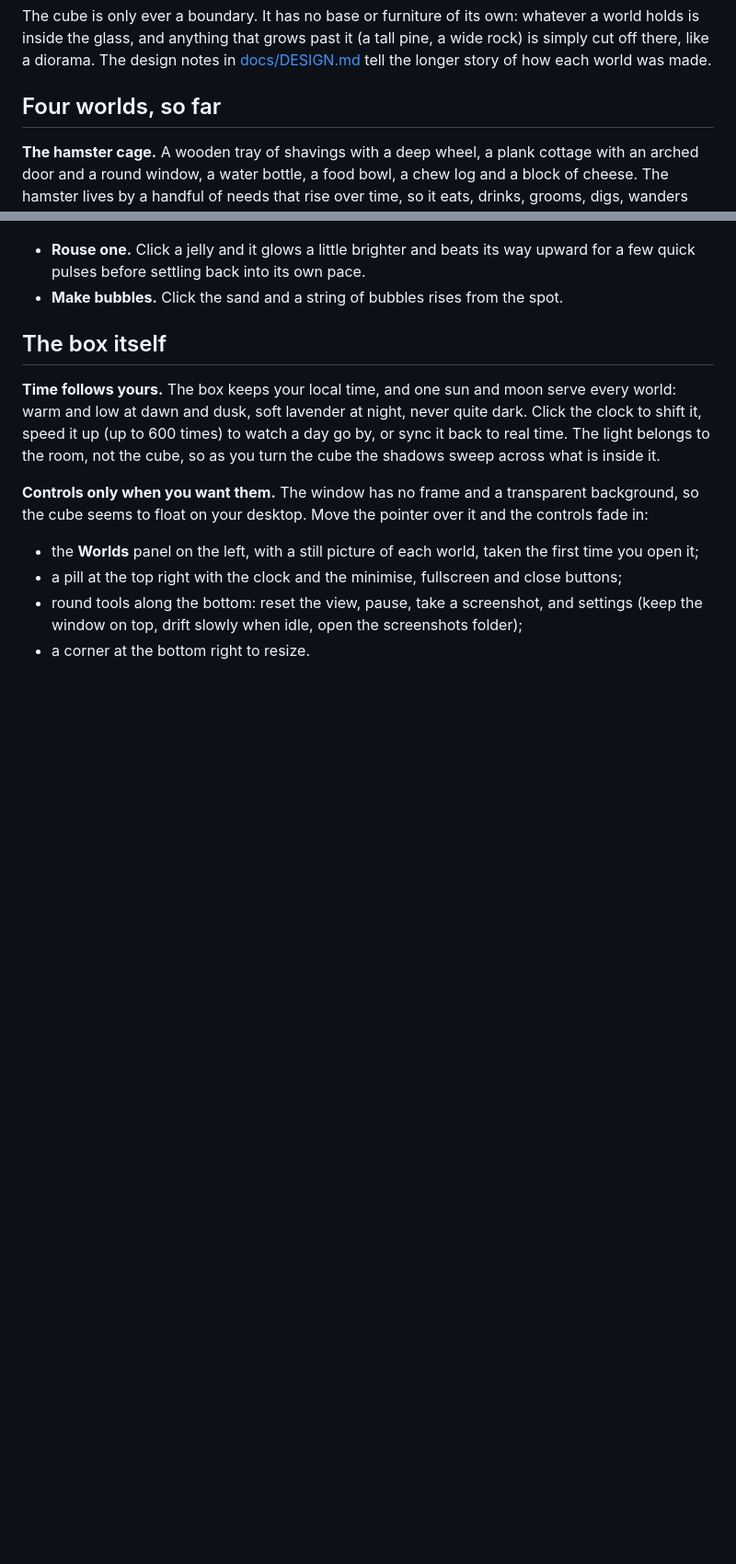
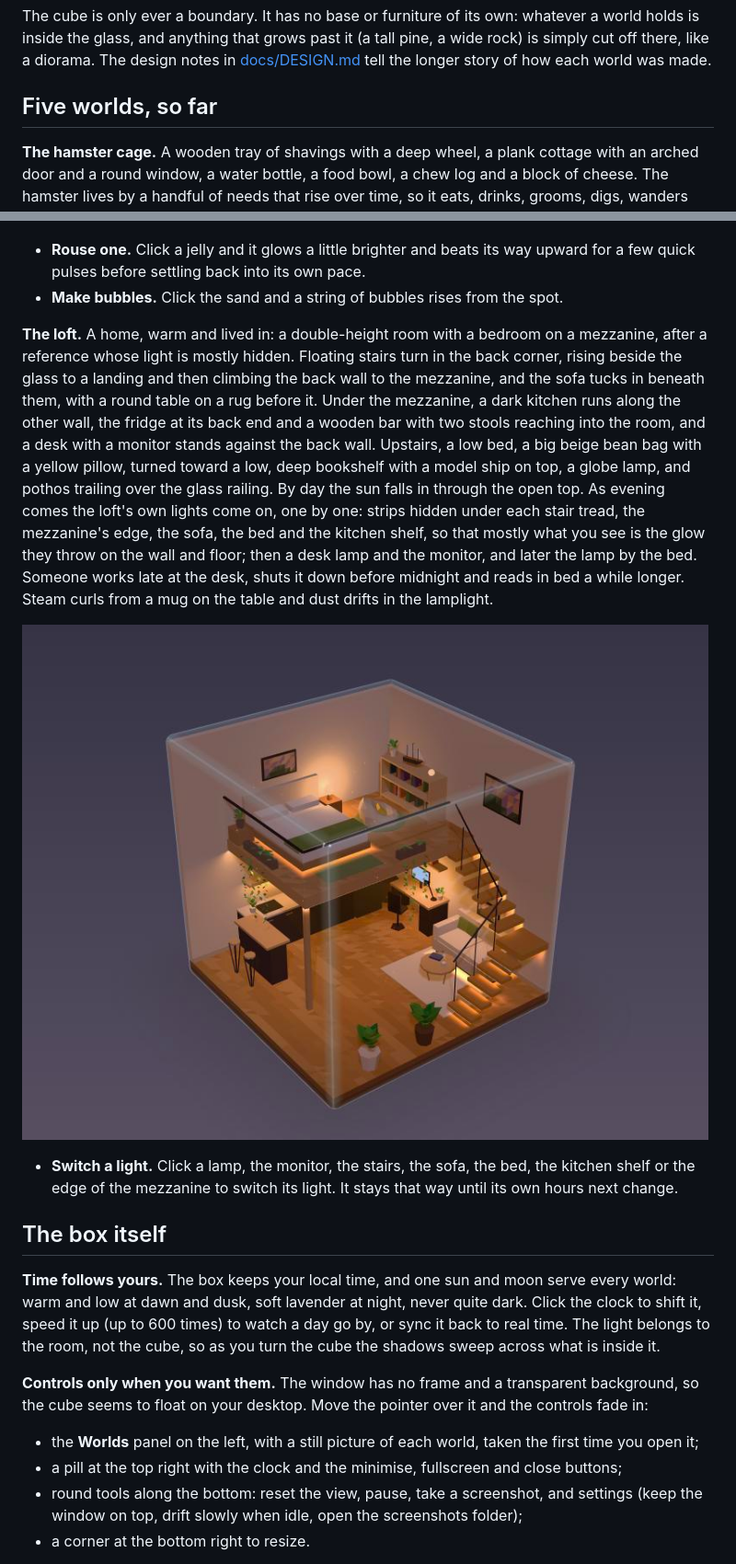
Before and after one commit to CharlesXu-Jingyue/wonderarium, a Markdown page: README.md, 2 parts joined by grey strips. Shown at 92% size. GitHub-like rendering; pictures changed too: docs/images/loft.jpg (added); blank space fills up the shorter version.

```diff
--- a/README.md
+++ b/README.md
@@ -8,7 +8,7 @@ A small glass cube sits on your desktop, and inside it a tiny world goes about i
 
 The cube is only ever a boundary. It has no base or furniture of its own: whatever a world holds is inside the glass, and anything that grows past it (a tall pine, a wide rock) is simply cut off there, like a diorama. The design notes in [docs/DESIGN.md](docs/DESIGN.md) tell the longer story of how each world was made.
 
-## Four worlds, so far
+## Five worlds, so far
 
 **The hamster cage.** A wooden tray of shavings with a deep wheel, a plank cottage with an arched door and a round window, a water bottle, a food bowl, a chew log and a block of cheese. The hamster lives by a handful of needs that rise over time, so it eats, drinks, grooms, digs, wanders and runs when it feels like it, and it leans nocturnal: sleepy in the afternoon, keen on the wheel after dark. When it goes to bed it walks in through the door and disappears behind the wall, and at night the cottage windows glow.
 
@@ -47,6 +47,12 @@ Now and then a small spotted fawn steps in through the glass. It might go down t
 - **Rouse one.** Click a jelly and it glows a little brighter and beats its way upward for a few quick pulses before settling back into its own pace.
 - **Make bubbles.** Click the sand and a string of bubbles rises from the spot.
 
+**The loft.** A home, warm and lived in: a double-height room with a bedroom on a mezzanine, after a reference whose light is mostly hidden. Floating stairs turn in the back corner, rising beside the glass to a landing and then climbing the back wall to the mezzanine, and the sofa tucks in beneath them, with a round table on a rug before it. Under the mezzanine, a dark kitchen runs along the other wall, the fridge at its back end and a wooden bar with two stools reaching into the room, and a desk with a monitor stands against the back wall. Upstairs, a low bed, a big beige bean bag with a yellow pillow, turned toward a low, deep bookshelf with a model ship on top, a globe lamp, and pothos trailing over the glass railing. By day the sun falls in through the open top. As evening comes the loft's own lights come on, one by one: strips hidden under each stair tread, the mezzanine's edge, the sofa, the bed and the kitchen shelf, so that mostly what you see is the glow they throw on the wall and floor; then a desk lamp and the monitor, and later the lamp by the bed. Someone works late at the desk, shuts it down before midnight and reads in bed a while longer. Steam curls from a mug on the table and dust drifts in the lamplight.
+
+![The loft at night, warm light under the stairs, the mezzanine and the sofa, a lamp lit by the bed](docs/images/loft.jpg)
+
+- **Switch a light.** Click a lamp, the monitor, the stairs, the sofa, the bed, the kitchen shelf or the edge of the mezzanine to switch its light. It stays that way until its own hours next change.
+
 ## The box itself
 
 **Time follows yours.** The box keeps your local time, and one sun and moon serve every world: warm and low at dawn and dusk, soft lavender at night, never quite dark. Click the clock to shift it, speed it up (up to 600 times) to watch a day go by, or sync it back to real time. The light belongs to the room, not the cube, so as you turn the cube the shadows sweep across what is inside it.
```
Also changed, not shown: other parts of README.md (+1 -1 lines), docs/DESIGN.md (+61 -1 lines), 7 other files.
